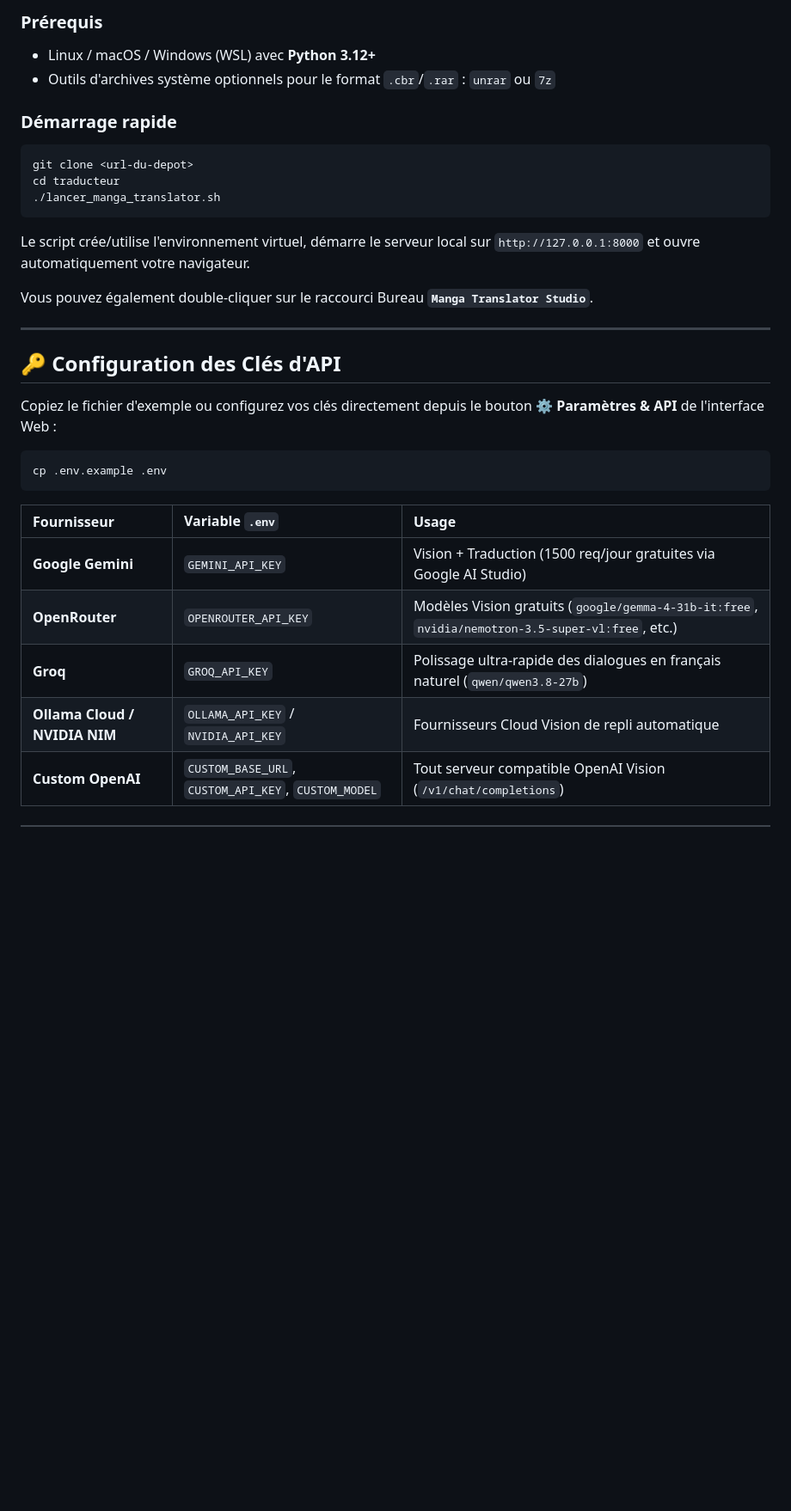
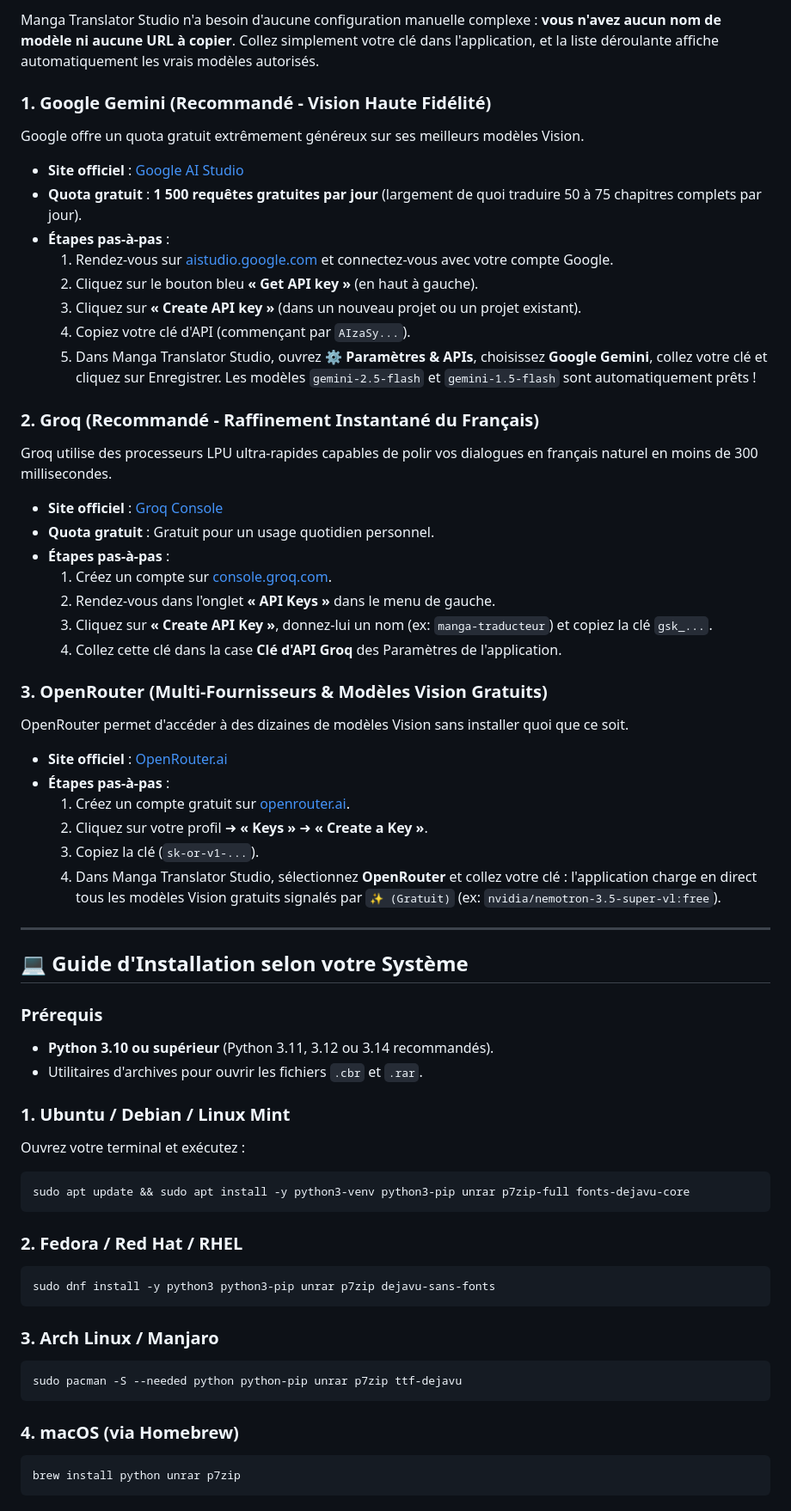
Before and after one commit to TheShellMaster/manga-traducteur, a Markdown page: README.md, the part around one of its changes. Shown at 86% size. GitHub-like rendering; blank space fills up the shorter version.

Commit message:
docs: complete beginner-friendly installation and free API setup guide

````diff
--- a/README.md
+++ b/README.md
@@ -37,31 +41,62 @@ Application Web moderne de traduction automatique de mangas et comics conçue po
 
-### Prérequis
-- Linux / macOS / Windows (WSL) avec **Python 3.12+**
-- Outils d'archives système optionnels pour le format `.cbr`/`.rar` : `unrar` ou `7z`
+Manga Translator Studio n'a besoin d'aucune configuration manuelle complexe : **vous n'avez aucun nom de modèle ni aucune URL à copier**. Collez simplement votre clé dans l'application, et la liste déroulante affiche automatiquement les vrais modèles autorisés.
 
-### Démarrage rapide
-```bash
-git clone <url-du-depot>
-cd traducteur
-./lancer_manga_translator.sh
-```
-Le script crée/utilise l'environnement virtuel, démarre le serveur local sur `http://127.0.0.1:8000` et ouvre automatiquement votre navigateur.
+### 1. Google Gemini (Recommandé - Vision Haute Fidélité)
+Google offre un quota gratuit extrêmement généreux sur ses meilleurs modèles Vision.
+- **Site officiel** : [Google AI Studio](https://aistudio.google.com/)
+- **Quota gratuit** : **1 500 requêtes gratuites par jour** (largement de quoi traduire 50 à 75 chapitres complets par jour).
+- **Étapes pas-à-pas** :
+  1. Rendez-vous sur [aistudio.google.com](https://aistudio.google.com/) et connectez-vous avec votre compte Google.
+  2. Cliquez sur le bouton bleu **« Get API key »** (en haut à gauche).
+  3. Cliquez sur **« Create API key »** (dans un nouveau projet ou un projet existant).
+  4. Copiez votre clé d'API (commençant par `AIzaSy...`).
+  5. Dans Manga Translator Studio, ouvrez **⚙️ Paramètres & APIs**, choisissez **Google Gemini**, collez votre clé et cliquez sur Enregistrer. Les modèles `gemini-2.5-flash` et `gemini-1.5-flash` sont automatiquement prêts !
 
-Vous pouvez également double-cliquer sur le raccourci Bureau **`Manga Translator Studio`**.
+### 2. Groq (Recommandé - Raffinement Instantané du Français)
+Groq utilise des processeurs LPU ultra-rapides capables de polir vos dialogues en français naturel en moins de 300 millisecondes.
+- **Site officiel** : [Groq Console](https://console.groq.com/)
+- **Quota gratuit** : Gratuit pour un usage quotidien personnel.
+- **Étapes pas-à-pas** :
+  1. Créez un compte sur [console.groq.com](https://console.groq.com/).
+  2. Rendez-vous dans l'onglet **« API Keys »** dans le menu de gauche.
+  3. Cliquez sur **« Create API Key »**, donnez-lui un nom (ex: `manga-traducteur`) et copiez la clé `gsk_...`.
+  4. Collez cette clé dans la case **Clé d'API Groq** des Paramètres de l'application.
+
+### 3. OpenRouter (Multi-Fournisseurs & Modèles Vision Gratuits)
+OpenRouter permet d'accéder à des dizaines de modèles Vision sans installer quoi que ce soit.
+- **Site officiel** : [OpenRouter.ai](https://openrouter.ai/)
+- **Étapes pas-à-pas** :
+  1. Créez un compte gratuit sur [openrouter.ai](https://openrouter.ai/).
+  2. Cliquez sur votre profil ➜ **« Keys »** ➜ **« Create a Key »**.
+  3. Copiez la clé (`sk-or-v1-...`).
+  4. Dans Manga Translator Studio, sélectionnez **OpenRouter** et collez votre clé : l'application charge en direct tous les modèles Vision gratuits signalés par `✨ (Gratuit)` (ex: `nvidia/nemotron-3.5-super-vl:free`).
 
 ---
 
-## 🔑 Configuration des Clés d'API
+## 💻 Guide d'Installation selon votre Système
 
-Copiez le fichier d'exemple ou configurez vos clés directement depuis le bouton **⚙️ Paramètres & API** de l'interface Web :
+### Prérequis
+- **Python 3.10 ou supérieur** (Python 3.11, 3.12 ou 3.14 recommandés).
+- Utilitaires d'archives pour ouvrir les fichiers `.cbr` et `.rar`.
+
+### 1. Ubuntu / Debian / Linux Mint
+Ouvrez votre terminal et exécutez :
 ```bash
-cp .env.example .env
+sudo apt update && sudo apt install -y python3-venv python3-pip unrar p7zip-full fonts-dejavu-core
 ```
 
-| Fournisseur | Variable `.env` | Usage |
-| :--- | :--- | :--- |
-| **Google Gemini** | `GEMINI_API_KEY` | Vision + Traduction (1500 req/jour gratuites via Google AI Studio) |
-| **OpenRouter** | `OPENROUTER_API_KEY` | Modèles Vision gratuits (`google/gemma-4-31b-it:free`, `nvidia/nemotron-3.5-super-vl:free`, etc.) |
-| **Groq** | `GROQ_API_KEY` | Polissage ultra-rapide des dialogues en français naturel (`qwen/qwen3.8-27b`) |
-| **Ollama Cloud / NVIDIA NIM** | `OLLAMA_API_KEY` / `NVIDIA_API_KEY` | Fournisseurs Cloud Vision de repli automatique |
-| **Custom OpenAI** | `CUSTOM_BASE_URL`, `CUSTOM_API_KEY`, `CUSTOM_MODEL` | Tout serveur compatible OpenAI Vision (`/v1/chat/completions`) |
+### 2. Fedora / Red Hat / RHEL
+```bash
+sudo dnf install -y python3 python3-pip unrar p7zip dejavu-sans-fonts
+```
+
+### 3. Arch Linux / Manjaro
+```bash
+sudo pacman -S --needed python python-pip unrar p7zip ttf-dejavu
+```
+
+### 4. macOS (via Homebrew)
+```bash
+brew install python unrar p7zip
+```
+
````
Also changed, not shown: other parts of README.md (+82 -34 lines).
